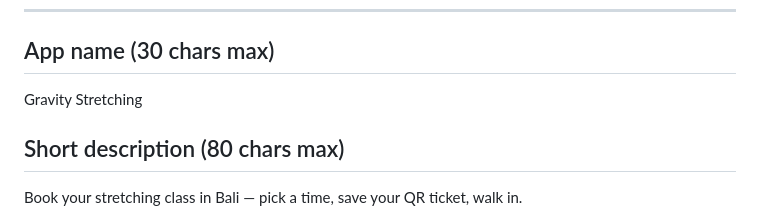
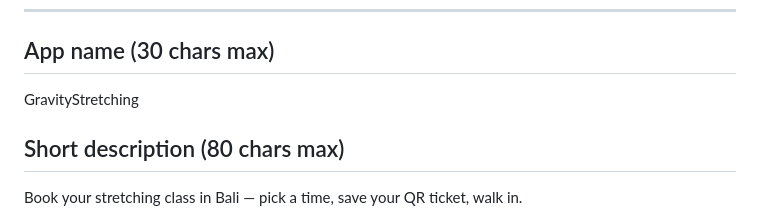
Before and after one commit to hatabishchip/bookgravity, a Markdown page: mobile/store/play-metadata.md, the part around the change. Rendered like a GitHub page.

Commit message:
Play Store name: GravityStretching (one word)
Co-Authored-By: Claude Opus 4.8 (1M context) <noreply@anthropic.com>

```diff
--- a/mobile/store/play-metadata.md
+++ b/mobile/store/play-metadata.md
@@ -6,7 +6,7 @@ Paste into Play Console → your app → Main store listing / App content.
 
 ## App name (30 chars max)
 
-Gravity Stretching
+GravityStretching
 
 ## Short description (80 chars max)
 
```
